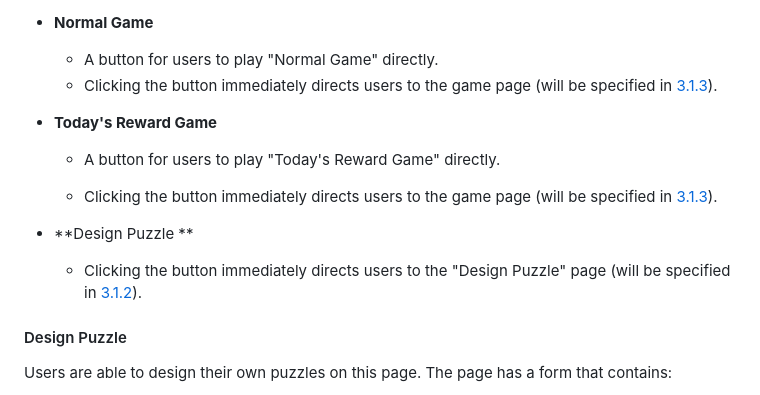
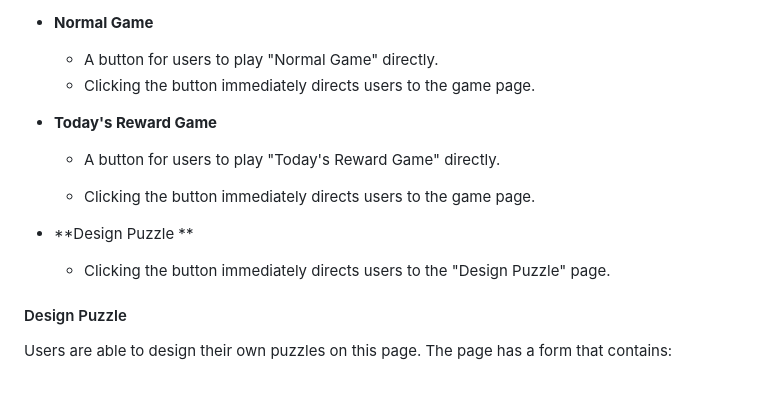
Before and after one commit to warrenlyr/CSS566-Final-Project, a Markdown page: Documentation/Software Design Document/README.md, the part around the change. GitHub-like rendering.

Commit message:
Updated SDD

```diff
--- a/Documentation/Software Design Document/README.md
+++ b/Documentation/Software Design Document/README.md
@@ -176,15 +176,15 @@ The Landing Page serves as the main entry point for users and provides access to
 
 - **Normal Game**
   - A button for users to play "Normal Game" directly.
-  - Clicking the button immediately directs users to the game page (will be specified in [3.1.3](#313-game-ui)).
+  - Clicking the button immediately directs users to the game page.
 
 - **Today's Reward Game**
 
   - A button for users to play "Today's Reward Game" directly.
 
-  - Clicking the button immediately directs users to the game page (will be specified in [3.1.3](#313-game-ui)).
+  - Clicking the button immediately directs users to the game page.
 - **Design Puzzle **
-  - Clicking the button immediately directs users to the "Design Puzzle" page (will be specified in [3.1.2](#312-design-puzzle)).
+  - Clicking the button immediately directs users to the "Design Puzzle" page.
 
 #### Design Puzzle
 
```
